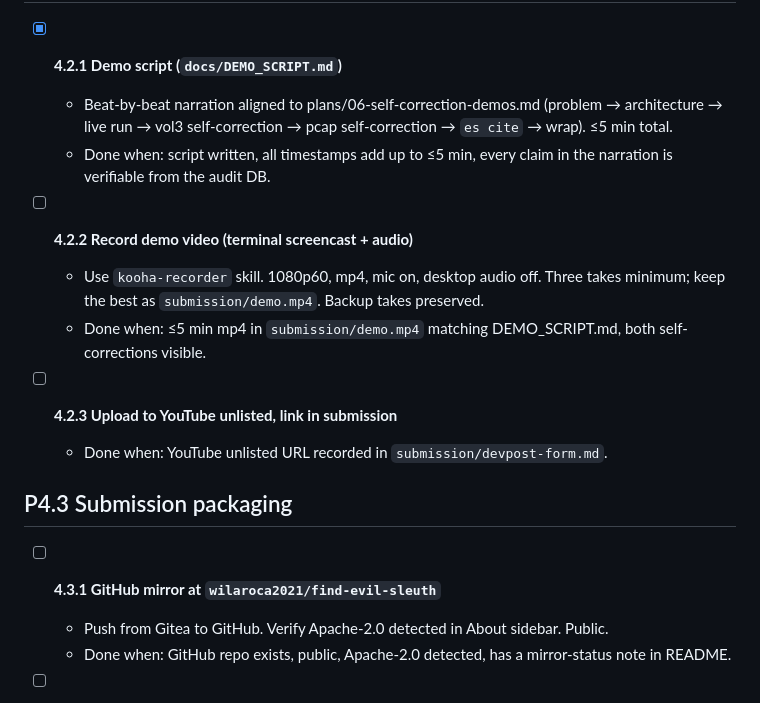
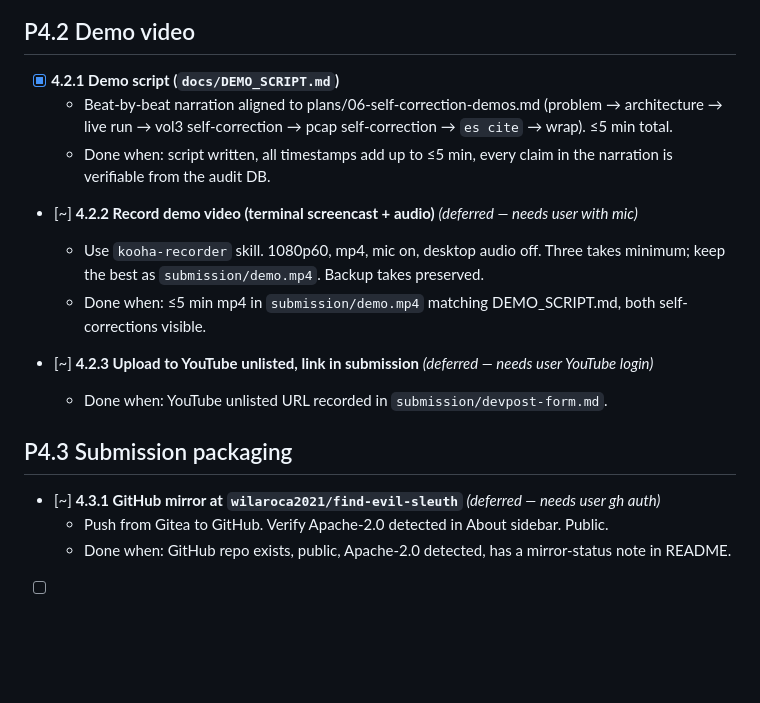
Before and after one commit to WilBtc/find-evil-sleuth, a Markdown page: BACKLOG.md, the part around the change. Drawn GitHub-style; blank space fills up the shorter version.

Commit message:
Defer 4.2.2/4.2.3/4.3.1 (need user); ralph proceeds to 4.3.2 then 4.3.3

```diff
--- a/BACKLOG.md
+++ b/BACKLOG.md
@@ -232,16 +232,16 @@
   - Beat-by-beat narration aligned to plans/06-self-correction-demos.md (problem → architecture → live run → vol3 self-correction → pcap self-correction → `es cite` → wrap). ≤5 min total.
   - Done when: script written, all timestamps add up to ≤5 min, every claim in the narration is verifiable from the audit DB.
 
-- [ ] **4.2.2 Record demo video (terminal screencast + audio)**
+- [~] **4.2.2 Record demo video (terminal screencast + audio)** *(deferred — needs user with mic)*
   - Use `kooha-recorder` skill. 1080p60, mp4, mic on, desktop audio off. Three takes minimum; keep the best as `submission/demo.mp4`. Backup takes preserved.
   - Done when: ≤5 min mp4 in `submission/demo.mp4` matching DEMO_SCRIPT.md, both self-corrections visible.
 
-- [ ] **4.2.3 Upload to YouTube unlisted, link in submission**
+- [~] **4.2.3 Upload to YouTube unlisted, link in submission** *(deferred — needs user YouTube login)*
   - Done when: YouTube unlisted URL recorded in `submission/devpost-form.md`.
 
 ## P4.3 Submission packaging
 
-- [ ] **4.3.1 GitHub mirror at `wilaroca2021/find-evil-sleuth`**
+- [~] **4.3.1 GitHub mirror at `wilaroca2021/find-evil-sleuth`** *(deferred — needs user gh auth)*
   - Push from Gitea to GitHub. Verify Apache-2.0 detected in About sidebar. Public.
   - Done when: GitHub repo exists, public, Apache-2.0 detected, has a mirror-status note in README.
 
```
